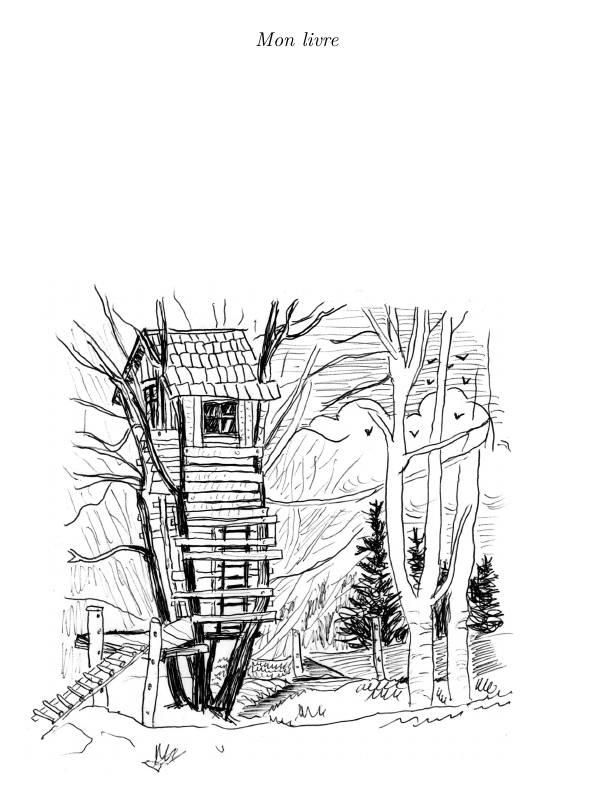
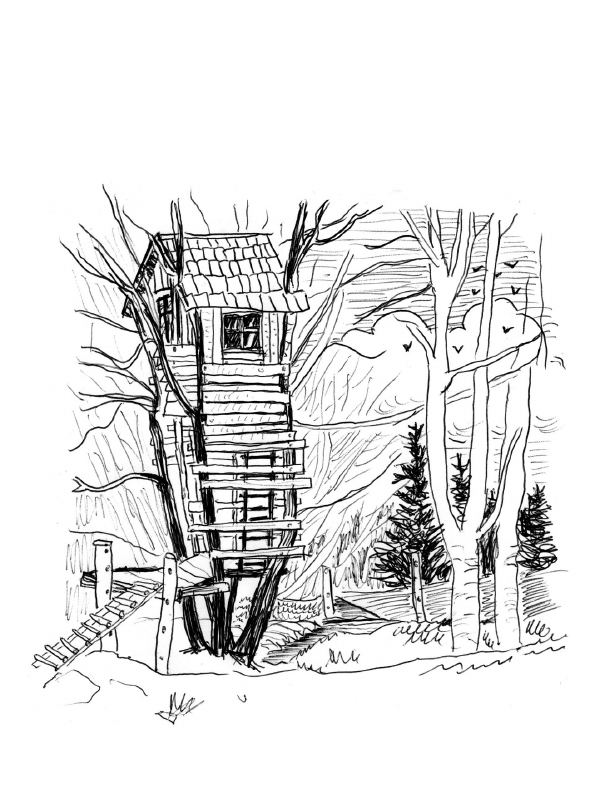
Before and after one commit to sveyret/LaTeX, a LaTeX document (modeles/livrelitt/MonLivre.tex, which reads livrelitt.cls): page 15 of 24. Compiled offline with pdfLaTeX.

Commit message:
Improve page illustration

```diff
--- a/livrelitt.cls
+++ b/livrelitt.cls
@@ -680,8 +680,8 @@
     \Css{.fplegal{margin-top: 50\%; text-align: center;}}%
     \Css{.fplegal p{text-indent: 0;}}%
     \Css{.handwriting{font-family: cursive;}}%
-    \Css{.fpillustration{width: 100\%; text-align: center; page-break-inside: avoid;}}%
-    \Css{.fpillustration svg{display: inline-block; height: 100\%; margin: 0 auto;}}%
+    \Css{.pageillustr{width: 100\%; text-indent: 0; text-align: center; page-break-inside: avoid; page-break-before: auto; page-break-after: auto;}}%
+    \Css{.pageillustr svg{display: inline-block; width: 100\%; margin: 0 auto;}}%
     \Tag{TITLE+}{\@title}%
     \Configure{newpage}{\llt@digital@pagebreak}%
     \Configure{@BODY}{%
@@ -822,21 +822,21 @@
   \par%
 }
 
-% Illustration
-\newcommand\illustrationpp[1]{%
+% Illustration pleine page
+\newcommand\pageillustr[1]{%
   \ifcase\GenMode\relax%
     % Numérique
     \llt@digital@nopar%
-    \HCode{<div class="fpillustration">}%
+    \HCode{<div class="pageillustr">}%
     \HCode{<svg xmlns="http://www.w3.org/2000/svg" xmlns:xlink="http://www.w3.org/1999/xlink" version="1.1" width="100\%" height="100\%" viewBox="0 0 600 800" preserveAspectRatio="xMidYMid meet">}%
-    \HCode{<image width="600" height="800" xlink:href="#1.png"/>}%
+    \HCode{<image width="600" height="800" xlink:href="#1"/>}%
     \HCode{</svg>}%
     \HCode{</div>}%
   \or%
     % Imprimerie
     \afterpage{%
       \vspace*{\stretch{1}}%
-      \noindent\includegraphics[width=\textwidth]{#1.png}%
+      \noindent\includegraphics[width=\textwidth]{#1}%
       \vspace*{\stretch{1}}%
       \thispagestyle{empty}%
       \newpage%
--- a/modeles/livrelitt/MonLivre.tex
+++ b/modeles/livrelitt/MonLivre.tex
@@ -62,10 +64,6 @@ D'ailleurs, me dit-elle, pour me consoler, en brossant de sa main mon costume d'
 Souvent nos dimanches d'hiver se passaient ainsi. Dès le matin, mon père s'en allait au loin, sur le bord de quelque étang couvert de brume, pêcher le brochet dans une barque ; et ma mère, retirée jusqu'à la nuit dans sa chambre obscure, rafistolait d'humbles toilettes. Elle s'enfermait ainsi de crainte qu'une dame de ses amies, aussi pauvre qu'elle mais aussi fière, vînt la surprendre. Et moi, les vêpres finies, j'attendais, en lisant dans la froide salle à manger, qu'elle ouvrît la porte pour me montrer comment ça lui allait.
 
 Ce dimanche-là, quelque animation devant l'église me retint dehors après vêpres. Un baptême, sous le porche, avait attroupé des gamins. Sur la place, plusieurs hommes du bourg avaient revêtu leurs vareuses de pompiers ; et, les faisceaux formés, transis et battant la semelle, ils écoutaient Boujardon, le brigadier, s'embrouiller dans la théorie…
-
-\begin{figure}[!p]
-\includegraphics[width=0.9\textwidth]{cabane-dessin.jpg}
-\end{figure}
 
 \chapter{Jules Verne, 20 000 lieues sous les mers}
 
```
Also changed, not shown: README.md, modeles/livrelitt/cabane-dessin.jpg, modeles/livrelitt/MonLivre.tex (2 more changed lines).
